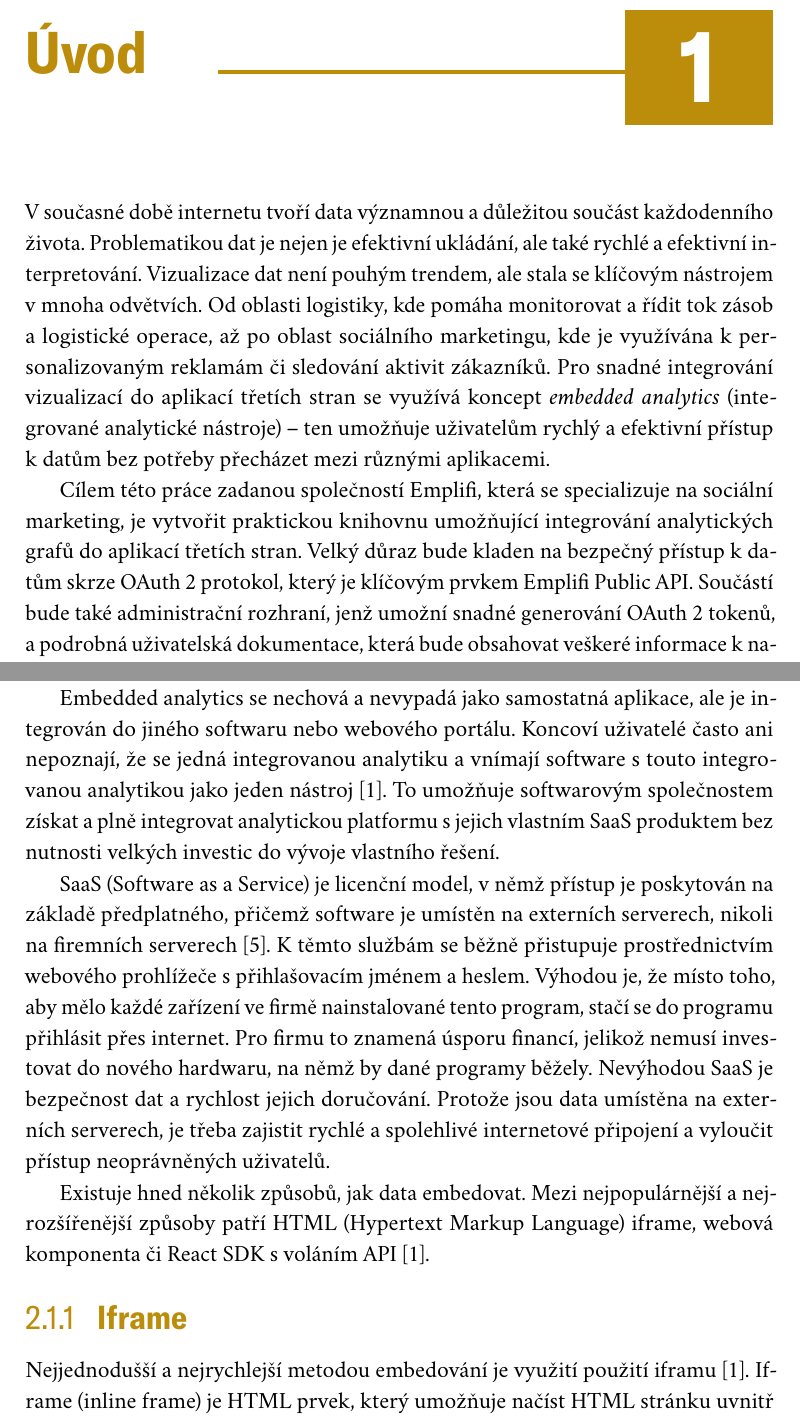
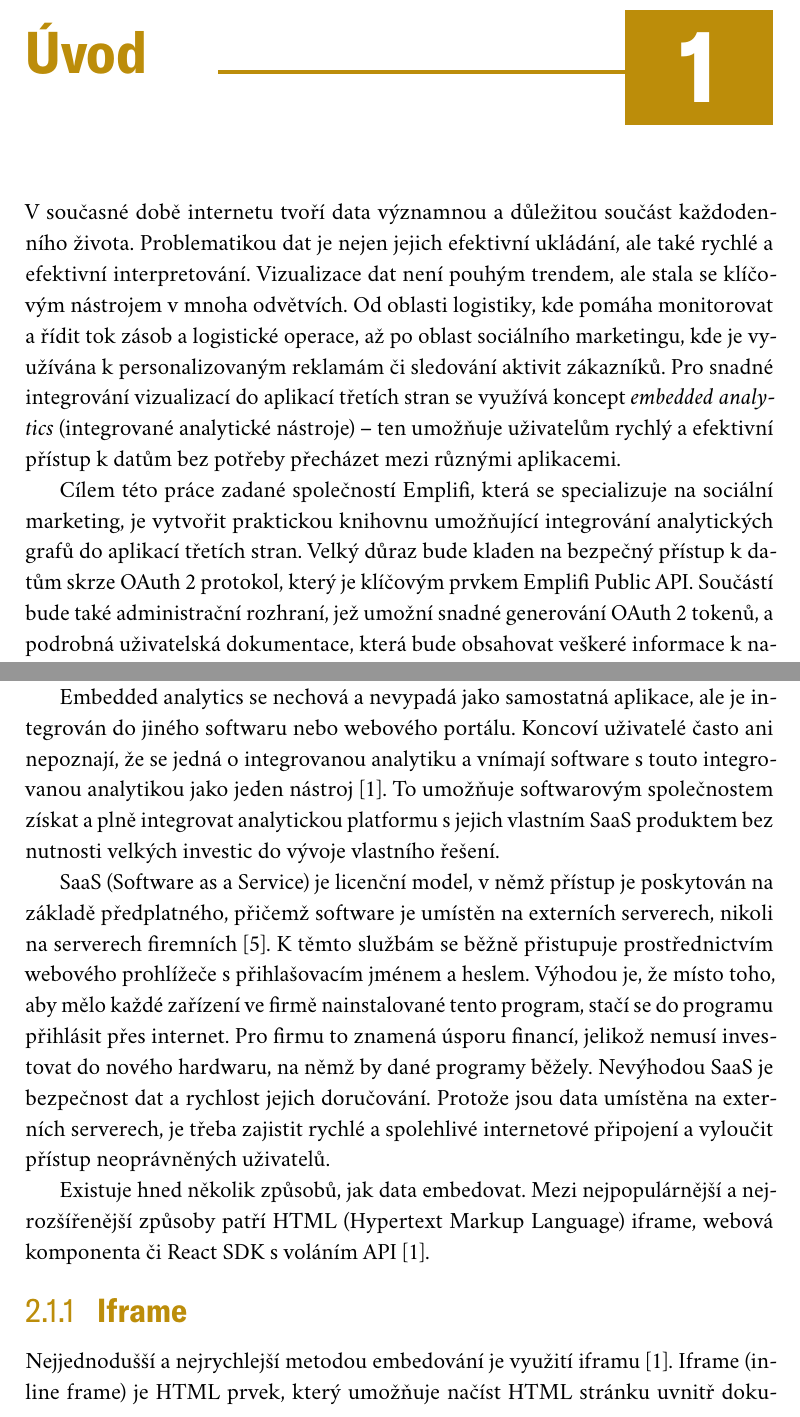
Before and after one commit to M1LNES/Bachelor-text, a LaTeX thesis (bp.tex): two parts of pages 15 and 18 of 76 before the commit and two parts of pages 12 and 14 of 65 after it, joined at a grey line, cut so that both start at the same text. The pictures show the PDF file bp.pdf that the author committed with the source.

Commit message:
Prvnich devet stran od Honzy

```diff
--- a/bp.tex
+++ b/bp.tex
@@ -157,13 +157,13 @@ a také rodině za podporu během celého studia.
 % _____________________________________________________________________________
 %
 \chapter{Úvod}
-V~současné době internetu tvoří data významnou a důležitou součást každodenního života. Problematikou dat je nejen je efektivní ukládání,
+V~současné době internetu tvoří data významnou a důležitou součást každodenního života. Problematikou dat je nejen jejich efektivní ukládání,
 ale také rychlé a efektivní interpretování.
 Vizualizace dat není pouhým trendem, ale stala se klíčovým nástrojem v~mnoha odvětvích. Od oblasti logistiky, kde pomáha monitorovat a řídit tok zásob a logistické operace, až po oblast sociálního marketingu, kde je využívána k~personalizovaným reklamám či sledování aktivit zákazníků.
 Pro snadné integrování vizualizací do aplikací třetích stran se využívá koncept \textit{embedded analytics} (integrované analytické nástroje) – ten umožňuje uživatelům rychlý a efektivní přístup k~datům bez potřeby přecházet mezi různými aplikacemi.
 
-Cílem této práce zadanou společností Emplifi, která se specializuje na sociální marketing, je vytvořit praktickou knihovnu umožňující integrování analytických grafů do aplikací třetích stran.
-Velký důraz bude kladen na bezpečný přístup k~datům skrze OAuth 2 protokol, který je klíčovým prvkem Emplifi Public API. Součástí bude také administrační rozhraní, jenž umožní snadné generování OAuth 2 tokenů, a podrobná uživatelská dokumentace, která bude obsahovat veškeré informace k~nastavení a používání knihovny či uživatelského rozhraní.
+Cílem této práce zadané společností Emplifi, která se specializuje na sociální marketing, je vytvořit praktickou knihovnu umožňující integrování analytických grafů do aplikací třetích stran.
+Velký důraz bude kladen na bezpečný přístup k~datům skrze OAuth 2 protokol, který je klíčovým prvkem Emplifi Public API. Součástí bude také administrační rozhraní, jež umožní snadné generování OAuth 2 tokenů, a podrobná uživatelská dokumentace, která bude obsahovat veškeré informace k~nastavení a používání knihovny či uživatelského rozhraní.
 
 V~rámci teoretické části bude podrobně diskutována problematika spojená s~integrováním. Analyzovat se budou způsoby integrování, princip bezpečnostního protokolu OAuth 2 a již existující řešení \textit{embedded analytics}.
 
@@ -192,14 +192,14 @@ Emplifi dashboardy umožňují definovat, vytvářet a vizualizovat aktivity už
 	\label{fig:emplifiDashUkazka}
 \end{figure}
 
-Na obrázku \ref{fig:emplifiDashUkazka} vidíme příklad dashboardu - skládá se z~několika grafů, obvykle nazývané jako widgety \cite{emplifiDashboard}, jejichž obsah lze modifikovat pomocí přepínačů v~liště. Obsah může být modifikován v~časovém období (posledních 30 dní, poslední rok, konkrétní časový rozsah, ...), ale lze jej modifikovat také na základě metrik jako je např. sociální síť (Facebook, Instragram, LinkedIn), druh interakcí (komentáře, reakce, sdílení) apod.\footnote{Widgety nemusí být obecně pouze vizualizace, může se jednat také o~ovládací prvky (např. výběrové seznamy, zaškrtávací políčka, textová pole apod.). Tato možnost se využívá zejména ve vývojářských dashboardech pro rychlejší tvorbu vizualizací. V~samotném produktu firmy se ale používá kvůli uživatelské přívětivosti pouze pro vizualizace \cite{emplifiDashboard}.
+Na obrázku \ref{fig:emplifiDashUkazka} vidíme příklad dashboardu - skládá se z~několika grafů, obvykle nazývané jako widgety \cite{emplifiDashboard}, jejichž obsah lze modifikovat pomocí přepínačů v~liště. Obsah může být modifikován v~časovém období (posledních 30 dní, poslední rok, konkrétní časový rozsah...), ale lze jej modifikovat také na základě metrik, jako je např. sociální síť (Facebook, Instragram, LinkedIn), druh interakcí (komentáře, reakce, sdílení) apod.\footnote{Widgety nemusí být obecně pouze vizualizace, může se jednat také o~ovládací prvky (např. výběrové seznamy, zaškrtávací políčka, textová pole apod.). Tato možnost se využívá zejména ve vývojářských dashboardech pro rychlejší tvorbu vizualizací. V~samotném produktu firmy se ale používá kvůli uživatelské přívětivosti pouze pro vizualizace \cite{emplifiDashboard}.
 }
 
-Embedded analytics se nechová a nevypadá jako samostatná aplikace, ale je integrován do jiného softwaru nebo webového portálu. Koncoví uživatelé často ani nepoznají, že se jedná
+Embedded analytics se nechová a nevypadá jako samostatná aplikace, ale je integrován do jiného softwaru nebo webového portálu. Koncoví uživatelé často ani nepoznají, že se jedná o
 integrovanou analytiku a vnímají software s~touto integrovanou analytikou jako jeden nástroj \cite{goodDataEmbedded}. To umožňuje softwarovým společnostem získat a plně
 integrovat analytickou platformu s~jejich vlastním SaaS produktem bez nutnosti velkých investic do vývoje vlastního řešení.
 
-SaaS (Software as a Service) je licenční model, v~němž přístup je poskytován na základě předplatného, přičemž software je umístěn na externích serverech, nikoli na firemních serverech \cite{saasDefinition}.
+SaaS (Software as a Service) je licenční model, v~němž přístup je poskytován na základě předplatného, přičemž software je umístěn na externích serverech, nikoli na serverech firemních \cite{saasDefinition}.
 K~těmto službám se běžně přistupuje prostřednictvím webového prohlížeče s~přihlašovacím jménem a heslem. Výhodou je, že místo toho, aby mělo každé zařízení ve firmě nainstalované
 tento program, stačí se do programu přihlásit přes internet. Pro firmu to znamená úsporu financí, jelikož nemusí investovat do nového hardwaru, na němž by dané programy běžely.
 Nevýhodou SaaS je bezpečnost dat a rychlost jejich doručování. Protože jsou data umístěna na externích serverech, je třeba zajistit rychlé a spolehlivé internetové připojení a vyloučit
@@ -208,7 +208,7 @@ přístup neoprávněných uživatelů.
 Existuje hned několik způsobů, jak data embedovat. Mezi nejpopulárnější a nejrozšířenější způsoby patří HTML (Hypertext Markup Language) iframe, webová komponenta či React SDK s~voláním API \cite{goodDataEmbedded}.
 
 \subsection{Iframe}
-Nejjednodušší a nejrychlejší metodou embedování je využití použití iframu \cite{goodDataEmbedded}. Iframe (inline frame) je HTML prvek, který umožňuje načíst HTML stránku uvnitř dokumentu \cite{iFrameAdv}. Používá se pro vložení určitého obsahu z~jednoho zdroje do druhého. To se poté jeví jako nové okno v~dané stránce, jedná se ovšem o~embedovaný iframe. Tuto možnost embedování využívají např. Google Mapy nebo YouTube \cite{iFrameAdv}. Velkou výhodou je, že není třeba instalovat pro běh žádné dependence.
+Nejjednodušší a nejrychlejší metodou embedování je využití iframu \cite{goodDataEmbedded}. Iframe (inline frame) je HTML prvek, který umožňuje načíst HTML stránku uvnitř dokumentu \cite{iFrameAdv}. Používá se pro vložení určitého obsahu z~jednoho zdroje do druhého. To se poté jeví jako nové okno v~dané stránce, jedná se ovšem o~embedovaný iframe. Tuto možnost embedování využívají např. Google Mapy nebo YouTube \cite{iFrameAdv}. Velkou výhodou je, že není třeba instalovat pro běh žádné dependence.
 
 \subsection{Webová komponenta}
 Pokročilejší technikou pro embedování je použití webové komponenty. Výhoda opět spočívá v~tom, že není třeba instalovat závislosti pro běh. Embedování probíhá pomocí knihovny, která se naimportuje přes HTML tag \texttt{<script>}. Poté je možno embedovat vizualizace pouze prostřednictvím naimplementovaných webových komponent \cite{webComp}.
```
Also changed, not shown: bp.pdf, bp.tex (14 more changed lines), 9 other files.
